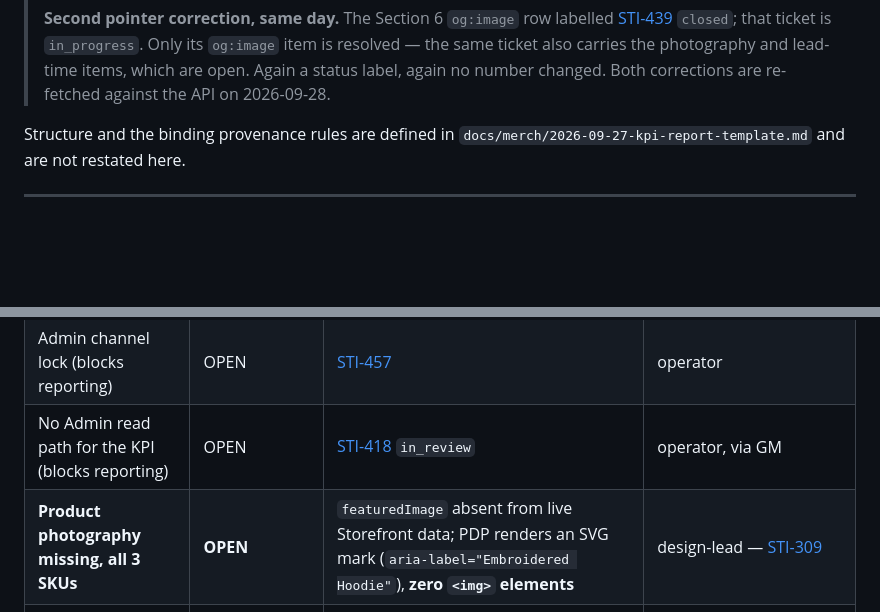
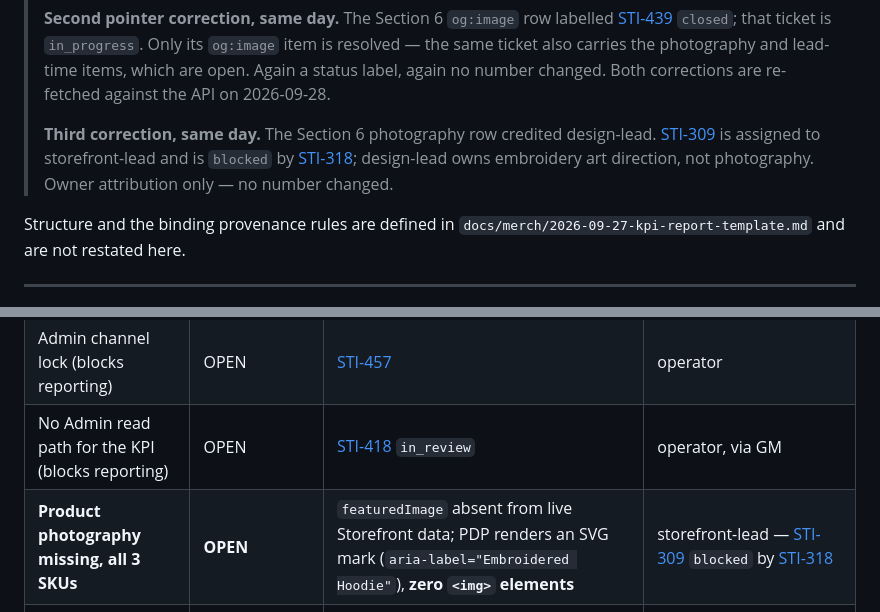
Before and after one commit to olivecasazza/stitch-ash, a Markdown page: docs/merch/2026-09-28-monthly-kpi-report.md, 2 parts joined by grey strips. Rendered like a GitHub page; blank space fills up the shorter version.

Commit message:
docs(STI-550): photography risk is storefront-lead's, not design-lead's
Section 6 credited the missing-photography risk to design-lead. STI-309 is
assigned to storefront-lead and is blocked by STI-318, whose own recovery
handoff says the upstream gate is commerce-eng's photo upload and the
storefront-lead slice is already shipped. design-lead owns embroidery art
direction. A reader paging the risk paged the wrong agent and the chain
stayed invisible behind a blocked ticket with no first-class blockers.

Owner attribution only. No number, measurement, or attribution of fact
changed.

Co-Authored-By: Paperclip <noreply@paperclip.ing>

```diff
--- a/docs/merch/2026-09-28-monthly-kpi-report.md
+++ b/docs/merch/2026-09-28-monthly-kpi-report.md
@@ -18,6 +18,11 @@ filled report existed.
 > `og:image` item is resolved — the same ticket also carries the photography
 > and lead-time items, which are open. Again a status label, again no number
 > changed. Both corrections are re-fetched against the API on 2026-09-28.
+>
+> **Third correction, same day.** The Section 6 photography row credited
+> design-lead. [STI-309](/STI/issues/STI-309) is assigned to storefront-lead and
+> is `blocked` by [STI-318](/STI/issues/STI-318); design-lead owns embroidery
+> art direction, not photography. Owner attribution only — no number changed.
 
 Structure and the binding provenance rules are defined in
 `docs/merch/2026-09-27-kpi-report-template.md` and are not restated here.
@@ -223,7 +228,7 @@ Verified state as of 2026-09-28.
 | **Customers cannot purchase** | **OPEN — the only revenue blocker** | `www.stitch-ash.com` → `/password`, `Enter password` / `Protected` | operator — [STI-492](/STI/issues/STI-492) `todo`, [STI-519](/STI/issues/STI-519) `blocked` |
 | Admin channel lock (blocks reporting) | OPEN | [STI-457](/STI/issues/STI-457) | operator |
 | No Admin read path for the KPI (blocks reporting) | OPEN | [STI-418](/STI/issues/STI-418) `in_review` | operator, via GM |
-| **Product photography missing, all 3 SKUs** | **OPEN** | `featuredImage` absent from live Storefront data; PDP renders an SVG mark (`aria-label="Embroidered Hoodie"`), **zero `<img>` elements** | design-lead — [STI-309](/STI/issues/STI-309) |
+| **Product photography missing, all 3 SKUs** | **OPEN** | `featuredImage` absent from live Storefront data; PDP renders an SVG mark (`aria-label="Embroidered Hoodie"`), **zero `<img>` elements** | storefront-lead — [STI-309](/STI/issues/STI-309) `blocked` by [STI-318](/STI/issues/STI-318) |
 | Hoodie landed-cost quote outstanding | OPEN — hoodie pricing provisional | ceiling $86.83 vs $75 base estimate | supplier via operator ask — [STI-418](/STI/issues/STI-418) |
 | No analytics tag before launch traffic | OPEN | [STI-419](/STI/issues/STI-419) | storefront-lead |
 | ~~`og:image` served a third-party demo logo~~ | **RESOLVED this period** | `og:image` → `https://preview.stitch-ash.com/og-brand-card.png` on `/` and on PDP; asset fetches `HTTP 200`, `20987` bytes, `image/png` | og:image item resolved; [STI-439](/STI/issues/STI-439) `in_progress` for the remaining items (photography, lead-time) |
```
